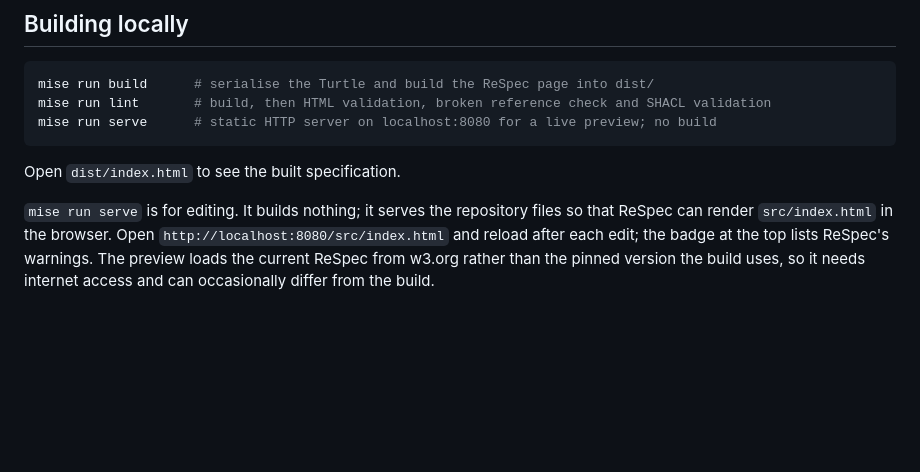
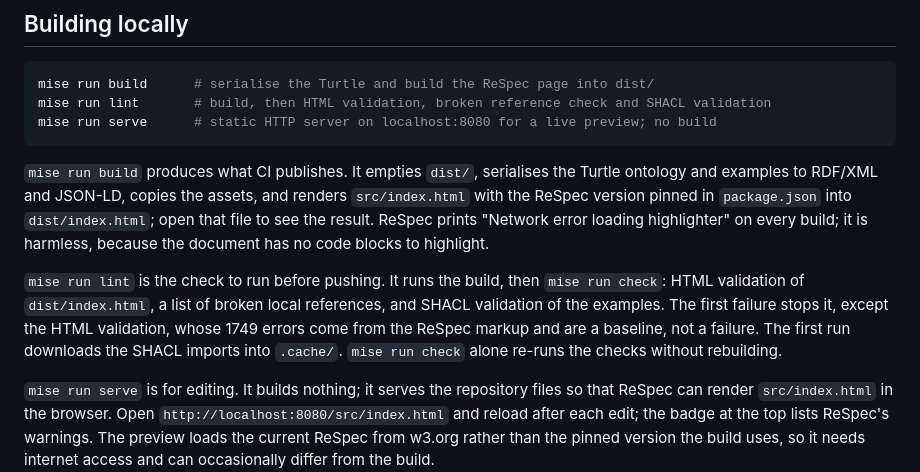
Before and after one commit to tamtamresearch/poc-mobilityDCAT-AP, a Markdown page: README.md, the part around the change. GitHub-like rendering; blank space fills up the shorter version.

Commit message:
Docs: Explain what mise run build and mise run lint do

````diff
--- a/README.md
+++ b/README.md
@@ -152,7 +152,19 @@ mise run lint       # build, then HTML validation, broken reference check and SH
 mise run serve      # static HTTP server on localhost:8080 for a live preview; no build
 ```
 
-Open `dist/index.html` to see the built specification.
+`mise run build` produces what CI publishes. It empties `dist/`, serialises the
+Turtle ontology and examples to RDF/XML and JSON-LD, copies the assets, and
+renders `src/index.html` with the ReSpec version pinned in `package.json` into
+`dist/index.html`; open that file to see the result. ReSpec prints
+"Network error loading highlighter" on every build; it is harmless, because the
+document has no code blocks to highlight.
+
+`mise run lint` is the check to run before pushing. It runs the build, then
+`mise run check`: HTML validation of `dist/index.html`, a list of broken local
+references, and SHACL validation of the examples. The first failure stops it,
+except the HTML validation, whose 1749 errors come from the ReSpec markup and
+are a baseline, not a failure. The first run downloads the SHACL imports into
+`.cache/`. `mise run check` alone re-runs the checks without rebuilding.
 
 `mise run serve` is for editing. It builds nothing; it serves the repository
 files so that ReSpec can render `src/index.html` in the browser. Open
````
